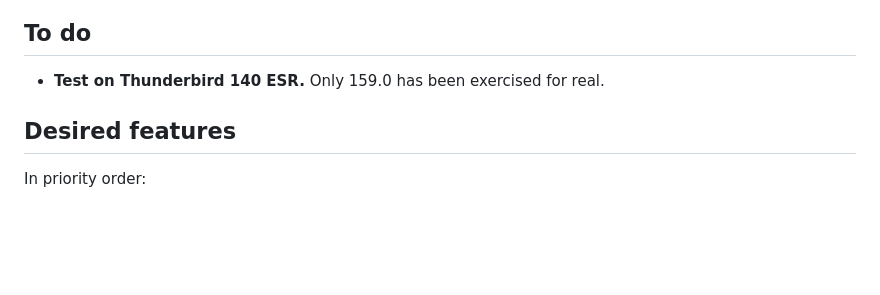
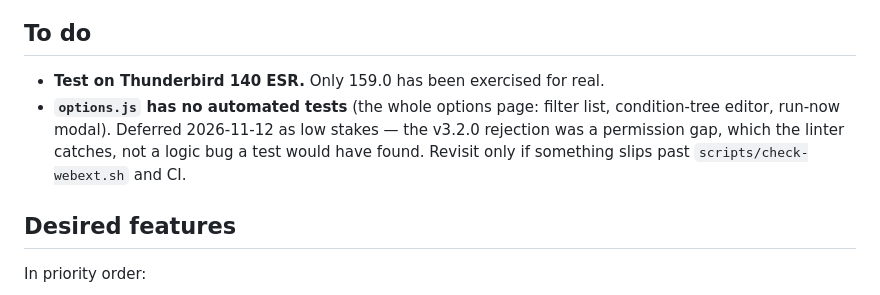
Before and after one commit to shaptonstahl/polimath-thunderbird-filters, a Markdown page: STATUS.md, the part around the change. Drawn GitHub-style; blank space fills up the shorter version.

Commit message:
Note the options.js test gap in STATUS

```diff
--- a/STATUS.md
+++ b/STATUS.md
@@ -15,6 +15,10 @@ open items for a future session.
 ## To do
 
 - **Test on Thunderbird 140 ESR.** Only 159.0 has been exercised for real.
+- **`options.js` has no automated tests** (the whole options page: filter list, condition-tree
+  editor, run-now modal). Deferred 2026-11-12 as low stakes — the v3.2.0 rejection was a
+  permission gap, which the linter catches, not a logic bug a test would have found. Revisit
+  only if something slips past `scripts/check-webext.sh` and CI.
 
 ## Desired features
 
```
